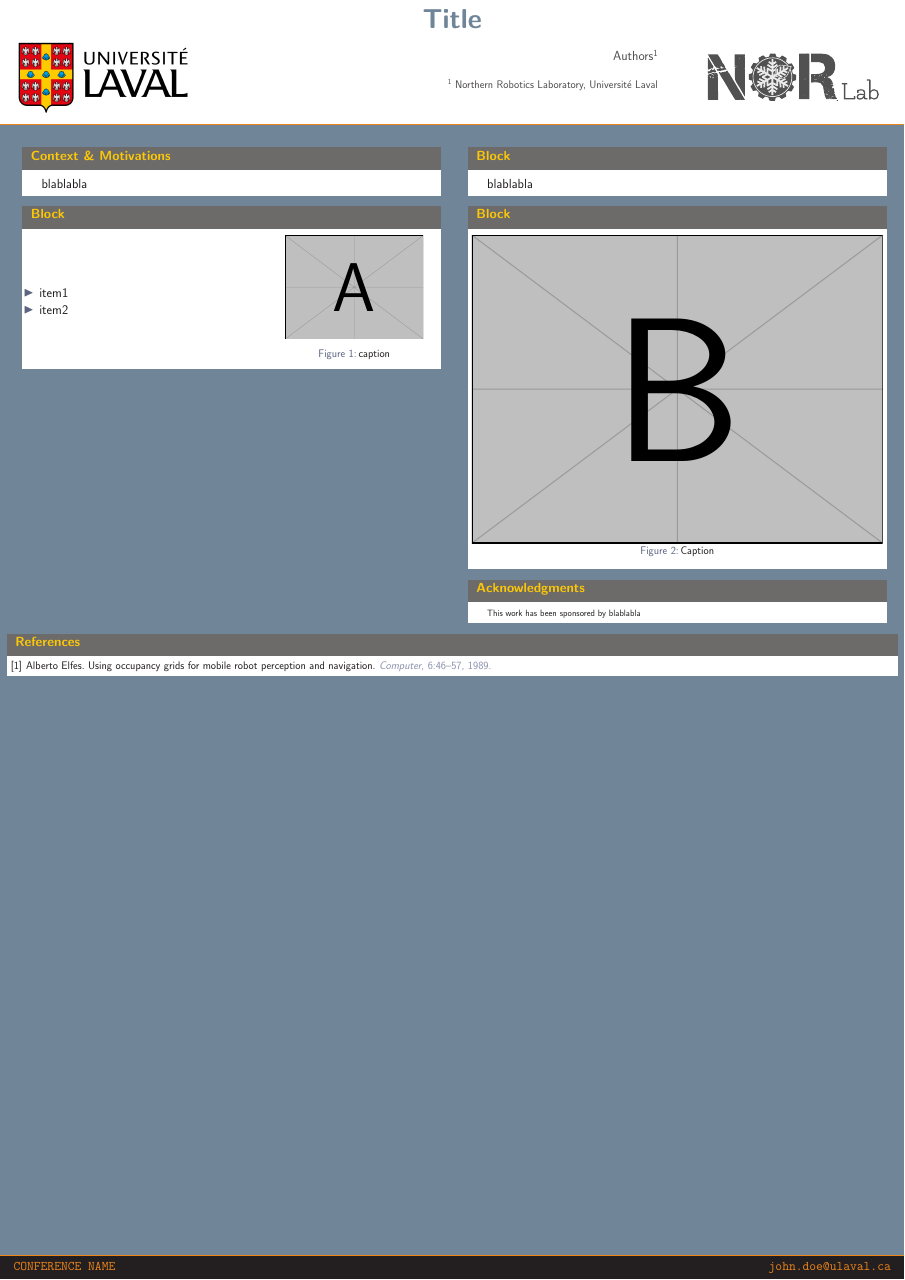
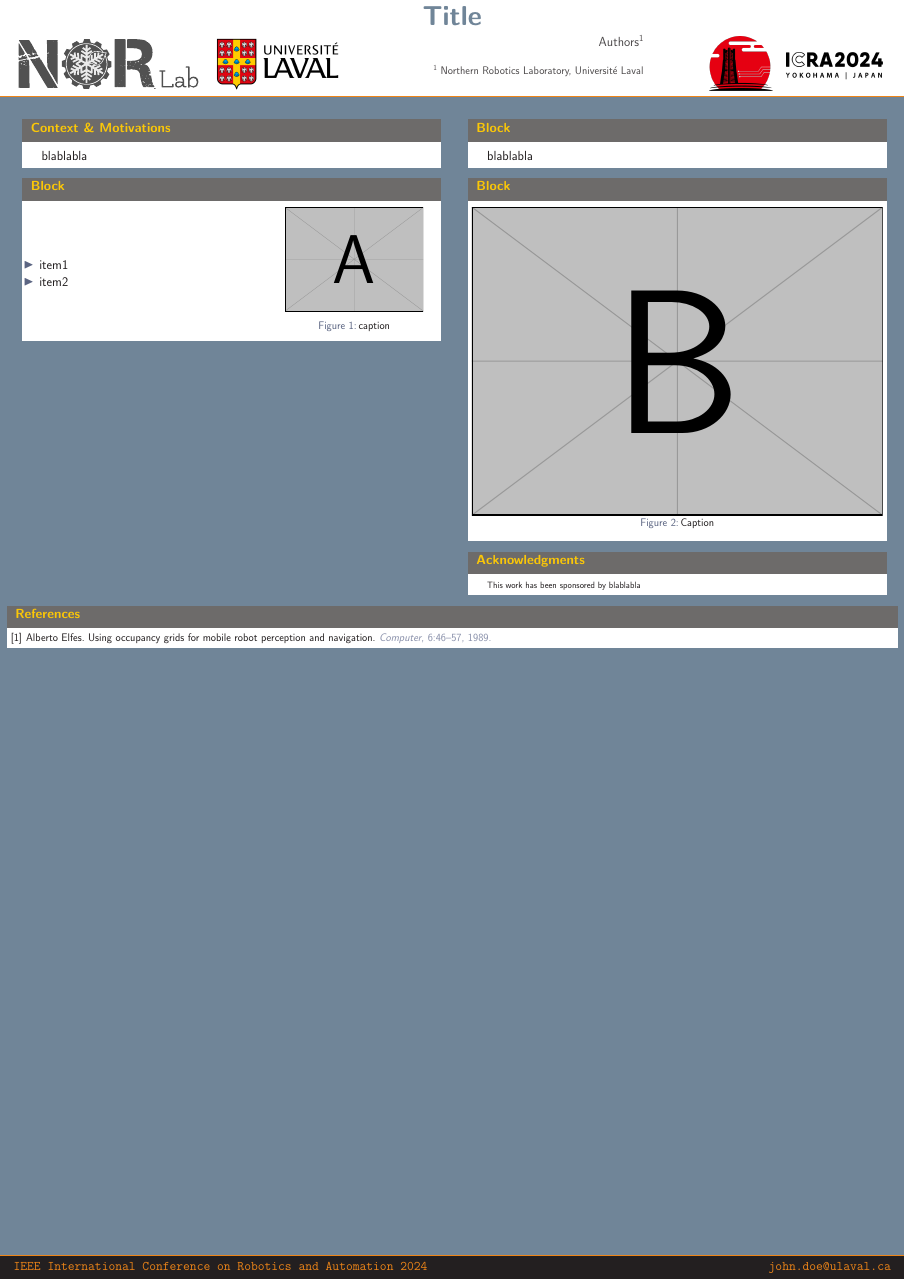
Before and after one commit to norlab-ulaval/template-posterVertical, a LaTeX poster (conference_poster_2.tex, which reads beamerthemeI6pd2.sty): the whole page. Compiled offline with pdfLaTeX.

Commit message:
Ready for ICRA papers

```diff
--- a/beamerthemeI6pd2.sty
+++ b/beamerthemeI6pd2.sty
@@ -62,20 +62,20 @@
 
   \begin{beamercolorbox}[wd=\paperwidth]{headline}
   	\center
-  	\vskip2ex
+  	\vskip1ex
   	\usebeamercolor{title in headline}{\color{fg}\textbf{\LARGE{\inserttitle}}}
 	\begin{columns}[T]
+	  %\begin{column}{.001\paperwidth}
+	  %\end{column}
 	  \begin{column}{.01\paperwidth}
-	  \end{column}
-	  \begin{column}{.05\paperwidth}
-		\vskip2ex
+		%\vskip9ex
 		\begin{center}
-		\includegraphics[height=7cm]{figures/logo.png}
+		\includegraphics[height=5cm]{figures/labUlavalLogo.pdf}
 		\end{center}
-		\vskip2ex
+		%\vskip9ex
 	\end{column}
 	\begin{column}{.65\paperwidth}
-		\vskip6ex
+		\vskip2ex
 		\raggedleft
 %		\usebeamercolor{title in headline}{\color{fg}\textbf{\LARGE{\inserttitle}}\\[1ex]}
 		\usebeamercolor{author in headline}{\color{fg}\Large{\insertauthor}\\[1ex]}
@@ -83,10 +83,10 @@
 	\end{column}
 	\begin{column}{.005\paperwidth}
 	\end{column}
-	\begin{column}{.25\paperwidth}
-		\vskip7ex
+	\begin{column}{.2\paperwidth}
+		%\vskip7ex
 		\begin{center}
-		\includegraphics[width=16cm]{figures/labLogo.pdf}
+		\includegraphics[height=5cm]{figures/icraLogo.png}
 		\end{center}
 	\end{column}
 
@@ -95,7 +95,7 @@
   \end{beamercolorbox}
 
   \begin{beamercolorbox}[wd=\paperwidth]{lower separation line head}
-    \rule{0pt}{3pt}
+    \rule{0pt}{1pt}
   \end{beamercolorbox}
 }
 
--- a/conference_poster_2.tex
+++ b/conference_poster_2.tex
@@ -39,7 +39,7 @@
 %	FOOTER TEXT
 %----------------------------------------------------------------------------------------
 
-\newcommand{\leftfoot}{CONFERENCE NAME} % Left footer text
+\newcommand{\leftfoot}{IEEE International Conference on Robotics and Automation 2024} % Left footer text
 
 \newcommand{\rightfoot}{john.doe@ulaval.ca} % Right footer text
 
```
Also changed, not shown: conference_poster_2.pdf, figures/icraLogo.png (added), figures/labUlavalLogo.pdf (added).
